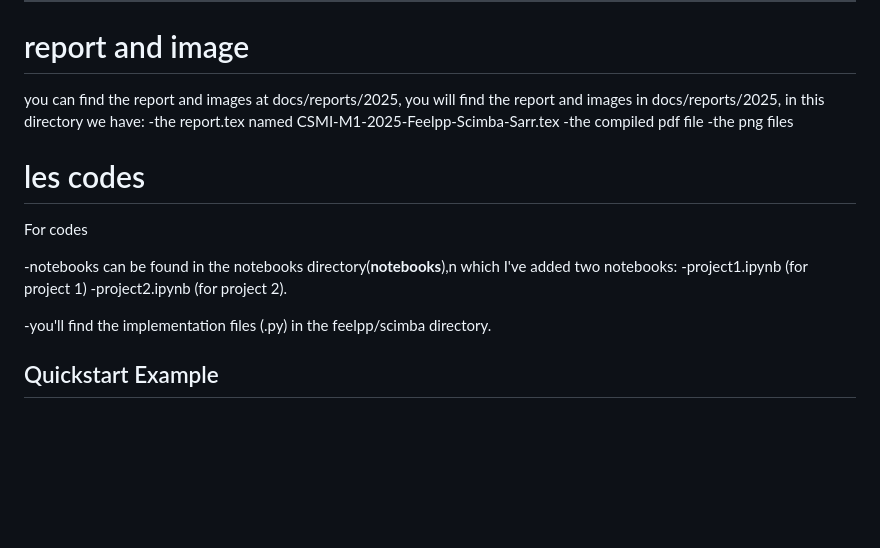
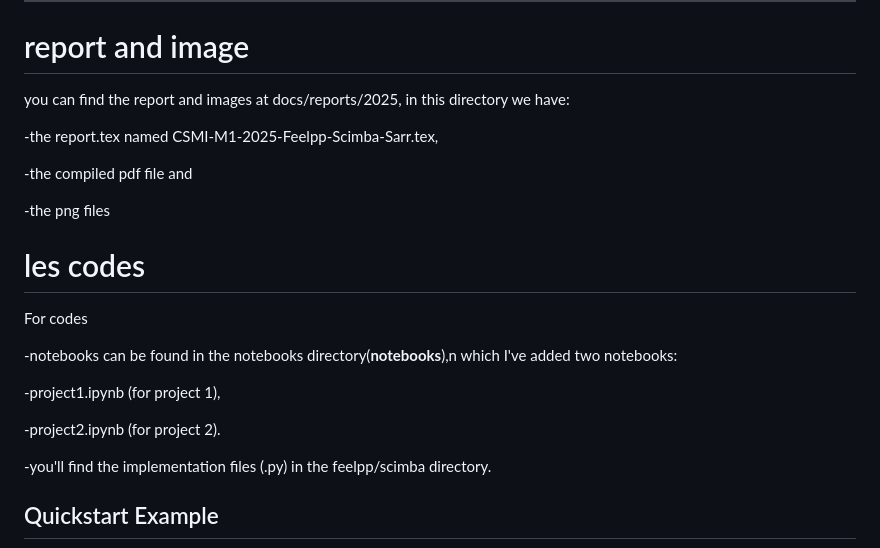
Before and after one commit to feelpp/feelpp-scimba, a Markdown page: README.md, the part around one of its changes. GitHub-like rendering; blank space fills up the shorter version.

Commit message:
REDME.md update

```diff
--- a/README.md
+++ b/README.md
@@ -83,9 +83,12 @@ Inside the container you’ll have Feel++, ScimBa, and all Python dependencies r
 
 # report and image
 
-you can find the report and images at docs/reports/2025, you will find the report and images in docs/reports/2025, in this directory we have:
--the report.tex named CSMI-M1-2025-Feelpp-Scimba-Sarr.tex
--the compiled pdf file
+you can find the report and images at docs/reports/2025, in this directory we have:
+
+-the report.tex named CSMI-M1-2025-Feelpp-Scimba-Sarr.tex,
+
+-the compiled pdf file and
+
 -the png files
 
 
@@ -94,7 +97,9 @@ you can find the report and images at docs/reports/2025, you will find the repor
 For codes
 
 -notebooks can be found in the notebooks directory(**notebooks**),n which I've added two notebooks:
-   -project1.ipynb (for project 1)
+
+   -project1.ipynb (for project 1),
+
    -project2.ipynb (for project 2).
 
 -you'll find the implementation files (.py) in the feelpp/scimba directory.
```
Also changed, not shown: other parts of README.md (+1 -1 lines).
